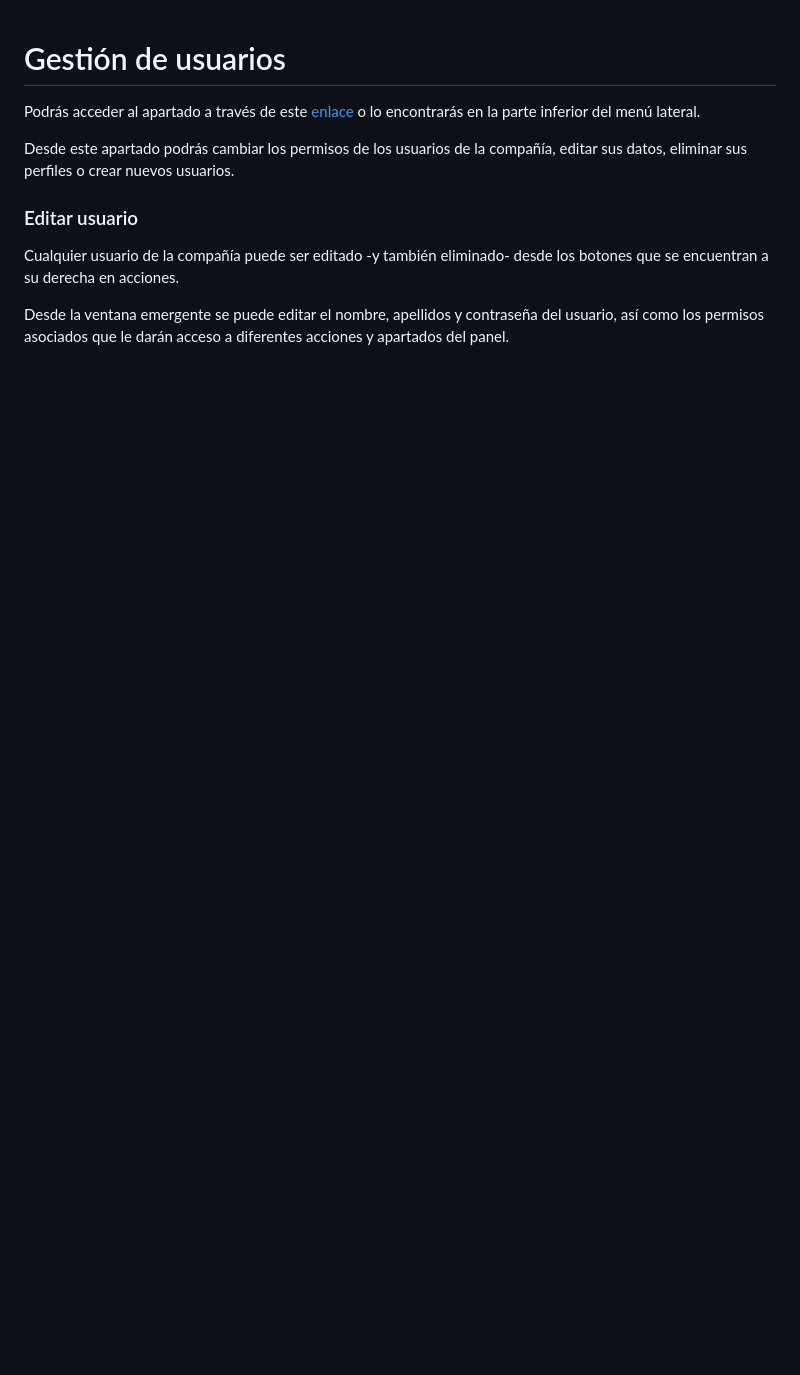
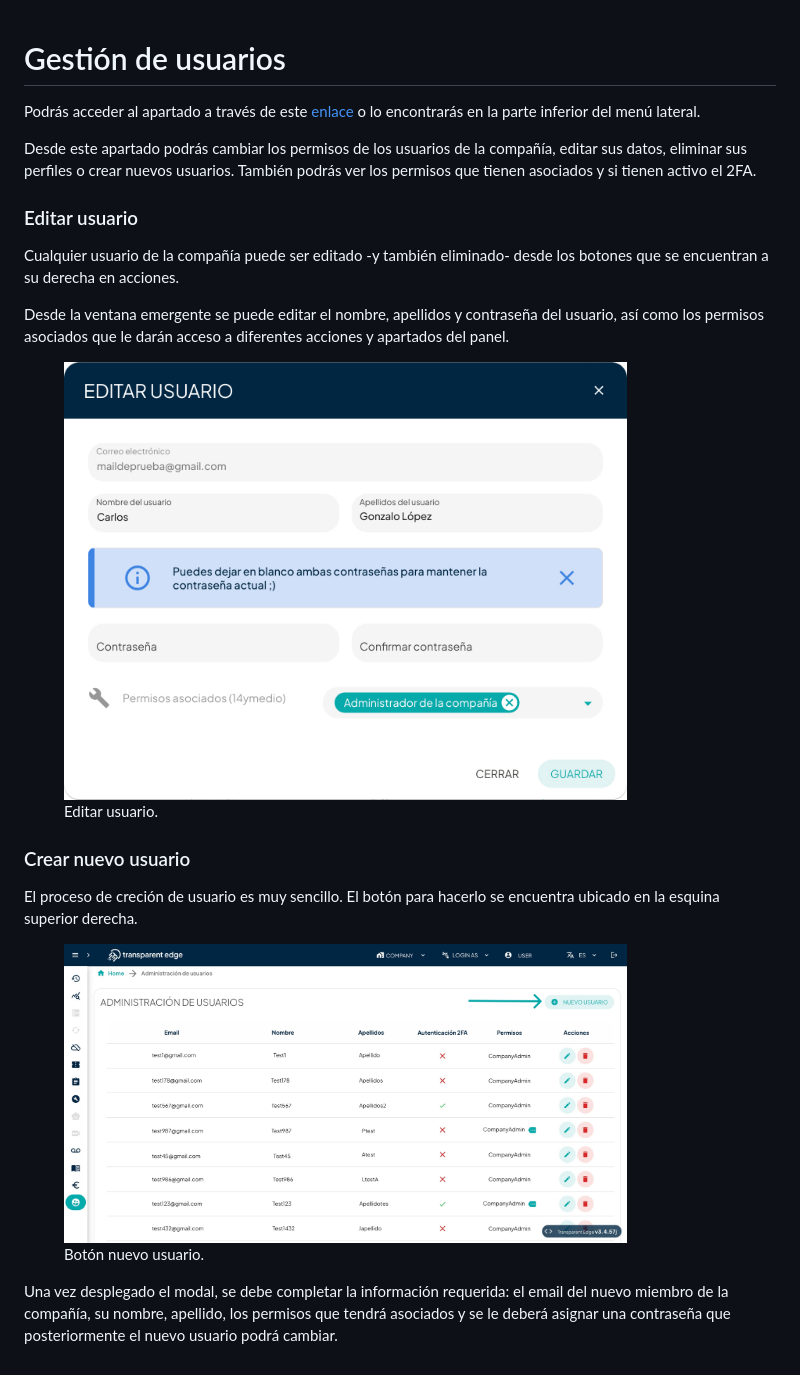
Before and after one commit to TransparentEdge/docs, a Markdown page: getting-started/dashboard/gestion-de-usuarios.md, the part around the change. Rendered like a GitHub page; pictures changed too: .gitbook/assets/editar-usuario.jpg (added), .gitbook/assets/nuevo-usuario.jpg (added); blank space fills up the shorter version.

Commit message:
GITBOOK-721: change request with no subject merged in GitBook

```diff
--- a/getting-started/dashboard/gestion-de-usuarios.md
+++ b/getting-started/dashboard/gestion-de-usuarios.md
@@ -2,10 +2,20 @@
 
 Podrás acceder al apartado a través de este [enlace](https://dashboard.transparentcdn.com/user/manager) o lo encontrarás en la parte inferior del menú lateral.
 
-Desde este apartado podrás cambiar los permisos de los usuarios de la compañía, editar sus datos, eliminar sus perfiles o crear nuevos usuarios.
+Desde este apartado podrás cambiar los permisos de los usuarios de la compañía, editar sus datos, eliminar sus perfiles o crear nuevos usuarios. También podrás ver los permisos que tienen asociados y si tienen activo el 2FA.&#x20;
 
 ### Editar usuario
 
 Cualquier usuario de la compañía puede ser editado -y también eliminado- desde los botones que se encuentran a su derecha en acciones.
 
 Desde la ventana emergente se puede editar el nombre, apellidos y contraseña del usuario, así como los permisos asociados que le darán acceso a diferentes acciones y apartados del panel.
+
+<figure><img src="../../.gitbook/assets/editar-usuario.jpg" alt="" width="563"><figcaption><p>Editar usuario.</p></figcaption></figure>
+
+### Crear nuevo usuario
+
+El proceso de creción de usuario es muy sencillo. El botón para hacerlo se encuentra ubicado en la esquina superior derecha.
+
+<figure><img src="../../.gitbook/assets/nuevo-usuario.jpg" alt="" width="563"><figcaption><p>Botón nuevo usuario.</p></figcaption></figure>
+
+Una vez desplegado el modal, se debe completar la información requerida: el email del nuevo miembro de la compañía, su nombre, apellido, los permisos que tendrá asociados y se le deberá asignar una contraseña que posteriormente el nuevo usuario podrá cambiar.
```
